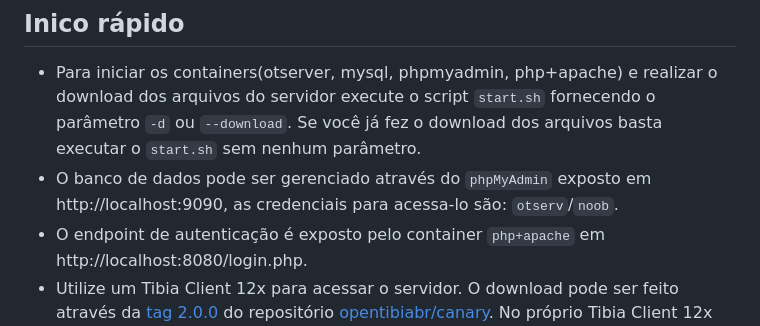
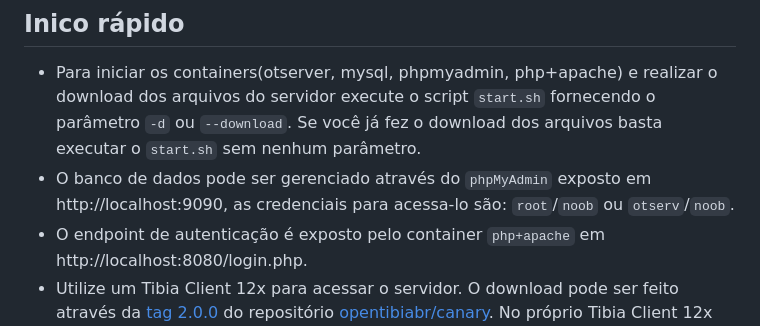
Before and after one commit to RafaelClaumann/dockerized-otserver, a Markdown page: README.md, the part around the change. Drawn GitHub-style.

```diff
--- a/README.md
+++ b/README.md
@@ -20,7 +20,7 @@ Quatro containers são utilizados:
 
 ## Inico rápido
 - Para iniciar os containers(otserver, mysql, phpmyadmin, php+apache) e realizar o download dos arquivos do servidor execute o script `start.sh` fornecendo o parâmetro `-d` ou `--download`. Se você já fez o download dos arquivos basta executar o `start.sh` sem nenhum parâmetro.
-- O banco de dados pode ser gerenciado através do `phpMyAdmin` exposto em http://localhost:9090, as credenciais para acessa-lo são: `otserv`/`noob`.
+- O banco de dados pode ser gerenciado através do `phpMyAdmin` exposto em http://localhost:9090, as credenciais para acessa-lo são: `root`/`noob` ou `otserv`/`noob`.
 - O endpoint de autenticação é exposto pelo container `php+apache` em http://localhost:8080/login.php.
 - Utilize um Tibia Client 12x para acessar o servidor. O download pode ser feito através da [tag 2.0.0](https://github.com/opentibiabr/canary/releases/tag/v2.0.0) do repositório [opentibiabr/canary](https://github.com/opentibiabr/canary). No próprio Tibia Client 12x será preciso alterar os valores das chaves `loginWebService` e `clientWebService`([tutorial](https://github.com/RafaelClaumann/dockerized-otserver/blob/main/README.md#alterando-url-de-autentica%C3%A7%C3%A3o-no-tibia-client)).
 - Para encerrar os containers do servidor basta executar o comando `docker-compose down`.
```
